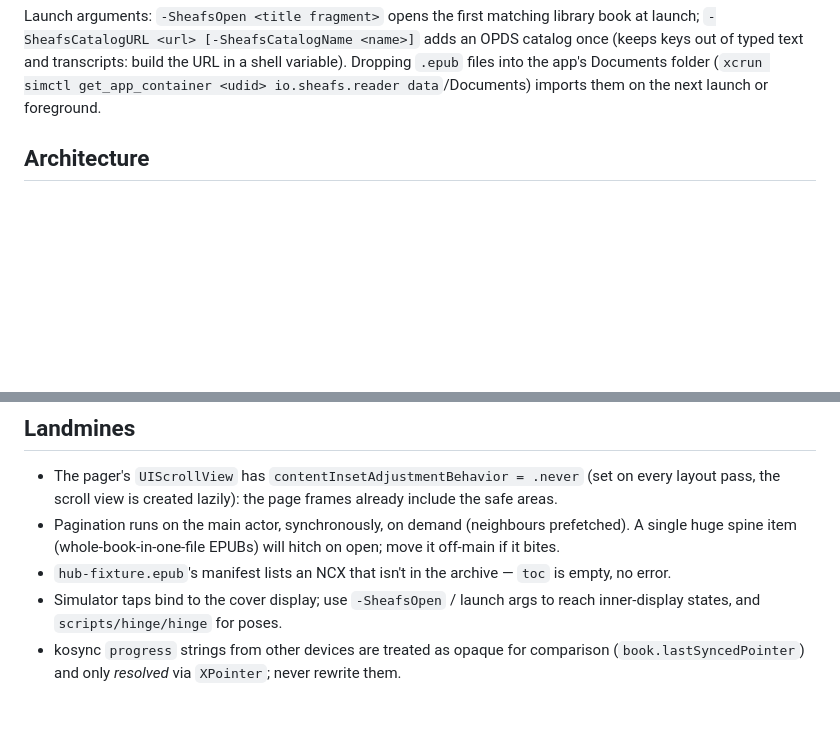
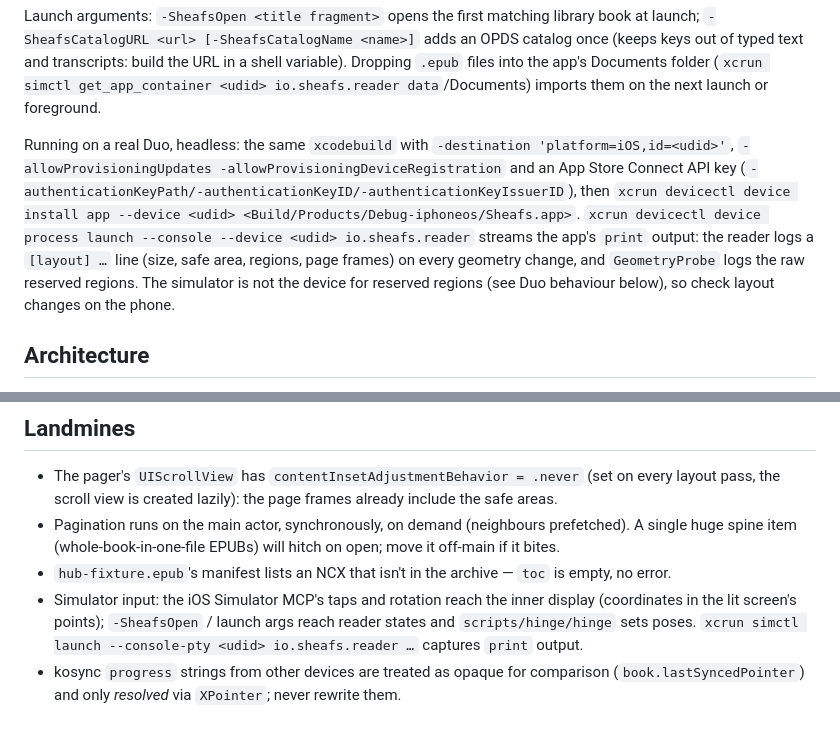
Before and after one commit to kad-air/sheafs, a Markdown page: CLAUDE.md, 2 parts joined by grey strips. Rendered like a GitHub page; blank space fills up the shorter version.

Commit message:
CLAUDE.md: device test loop, console capture, simulator input reaches the inner display
Co-Authored-By: Claude Fable 5.1 <noreply@anthropic.com>

```diff
--- a/CLAUDE.md
+++ b/CLAUDE.md
@@ -24,6 +24,15 @@ Launch arguments: `-SheafsOpen <title fragment>` opens the first matching librar
 typed text and transcripts: build the URL in a shell variable).
 Dropping `.epub` files into the app's Documents folder (`xcrun simctl get_app_container <udid>
 io.sheafs.reader data`/Documents) imports them on the next launch or foreground.
+
+Running on a real Duo, headless: the same `xcodebuild` with `-destination 'platform=iOS,id=<udid>'`,
+`-allowProvisioningUpdates -allowProvisioningDeviceRegistration` and an App Store Connect API key
+(`-authenticationKeyPath/-authenticationKeyID/-authenticationKeyIssuerID`), then `xcrun devicectl
+device install app --device <udid> <Build/Products/Debug-iphoneos/Sheafs.app>`. `xcrun devicectl
+device process launch --console --device <udid> io.sheafs.reader` streams the app's `print` output:
+the reader logs a `[layout] …` line (size, safe area, regions, page frames) on every geometry change,
+and `GeometryProbe` logs the raw reserved regions. The simulator is not the device for reserved
+regions (see Duo behaviour below), so check layout changes on the phone.
 
 ## Architecture
 
@@ -125,7 +134,8 @@ rotate) while the bars are up hides them first, so the stored insets are always
 - Pagination runs on the main actor, synchronously, on demand (neighbours prefetched). A single
   huge spine item (whole-book-in-one-file EPUBs) will hitch on open; move it off-main if it bites.
 - `hub-fixture.epub`'s manifest lists an NCX that isn't in the archive — `toc` is empty, no error.
-- Simulator taps bind to the cover display; use `-SheafsOpen` / launch args to reach inner-display
-  states, and `scripts/hinge/hinge` for poses.
+- Simulator input: the iOS Simulator MCP's taps and rotation reach the inner display (coordinates in
+  the lit screen's points); `-SheafsOpen` / launch args reach reader states and `scripts/hinge/hinge`
+  sets poses. `xcrun simctl launch --console-pty <udid> io.sheafs.reader …` captures `print` output.
 - kosync `progress` strings from other devices are treated as opaque for comparison
   (`book.lastSyncedPointer`) and only *resolved* via `XPointer`; never rewrite them.
```
